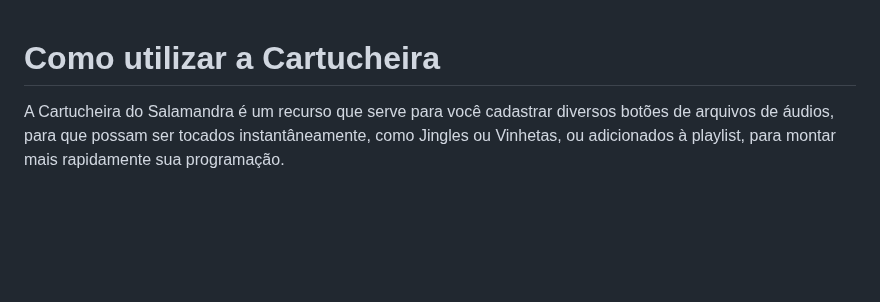
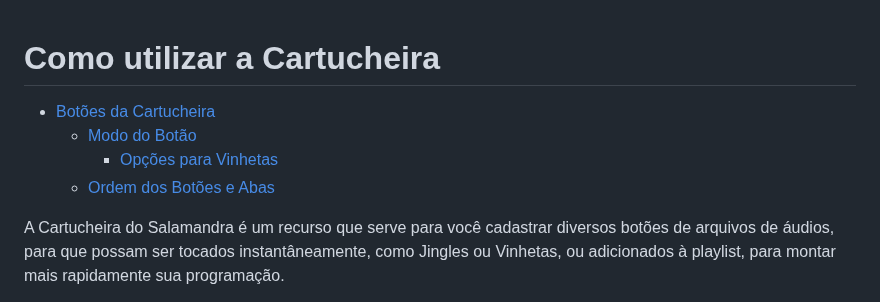
Before and after one commit to ocarolino/SalamandraRadio, a Markdown page: Lang/Docs/How to use the Cartwall.pt-br.md, the part around one of its changes. Rendered like a GitHub page; blank space fills up the shorter version.

Commit message:
Sumário e correções no tutorial da Cartucheira

```diff
--- a/Lang/Docs/How to use the Cartwall.pt-br.md
+++ b/Lang/Docs/How to use the Cartwall.pt-br.md
@@ -1,4 +1,9 @@
 # Como utilizar a Cartucheira
+
+- [Botões da Cartucheira](#botões-da-cartucheira)
+  - [Modo do Botão](#modo-do-botão)
+    - [Opções para Vinhetas](#opções-para-vinhetas)
+  - [Ordem dos Botões e Abas](#ordem-dos-botões-e-abas)
 
 A Cartucheira do Salamandra é um recurso que serve para você cadastrar diversos botões de arquivos de áudios, para que possam ser tocados instantâneamente, como Jingles ou Vinhetas, ou adicionados à playlist, para montar mais rapidamente sua programação.
 
```
Also changed, not shown: other parts of Lang/Docs/How to use the Cartwall.pt-br.md (+1 -1 lines).
